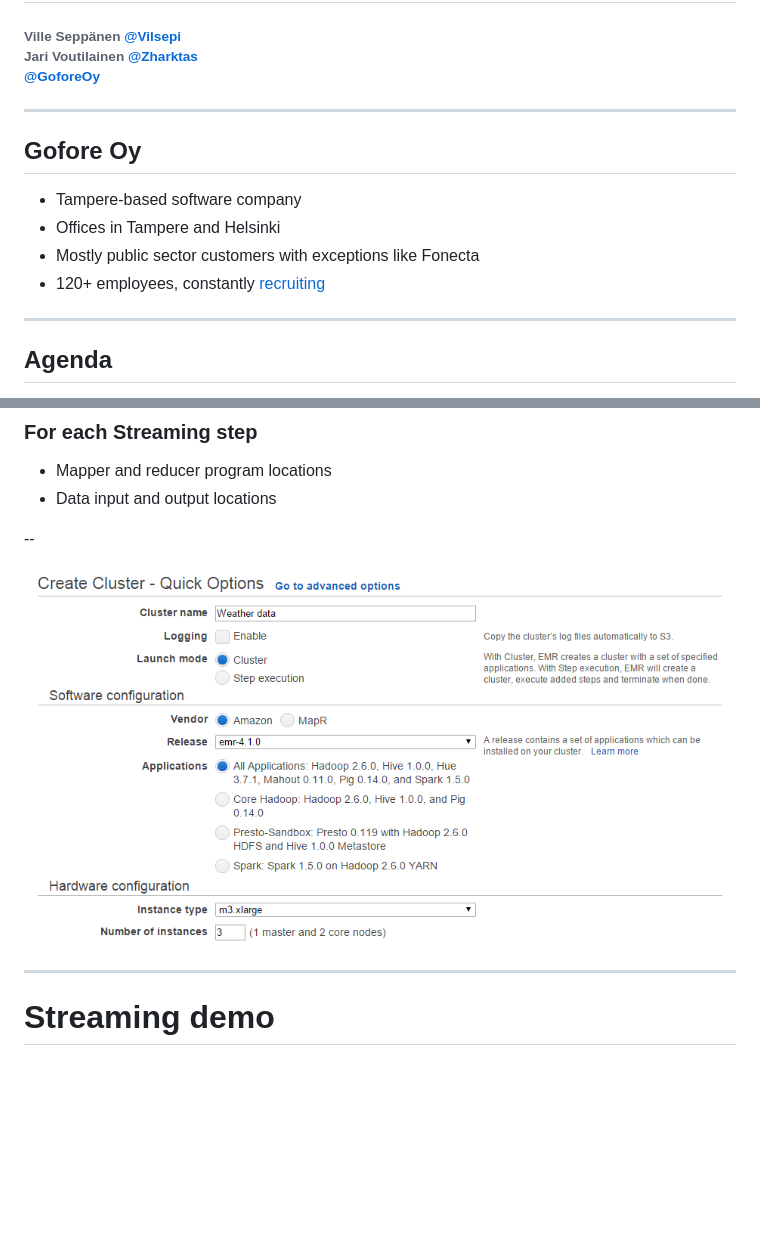
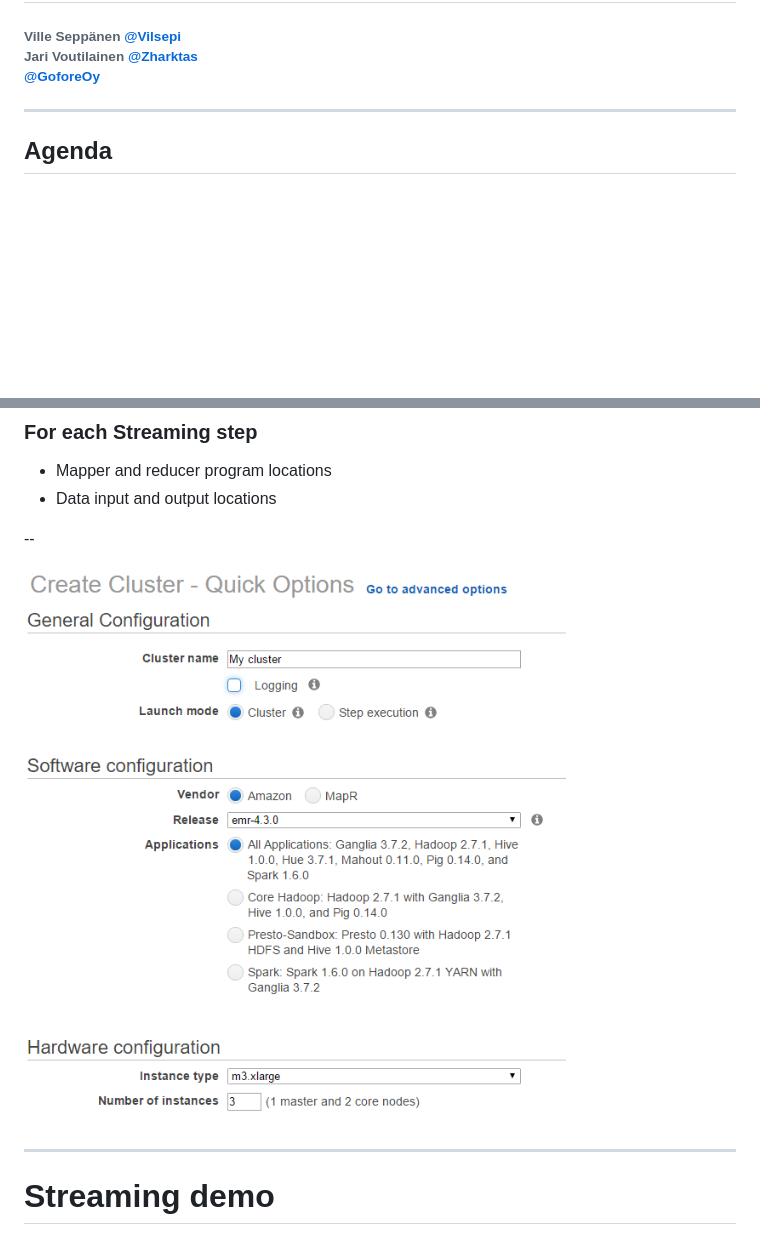
Before and after one commit to gofore/aws-emr, a Markdown page: presentation/README.md, 2 parts joined by grey strips. Rendered like a GitHub page; pictures changed too: images/create_cluster_quick.png; blank space fills up the shorter version.

Commit message:
update for internal presentation

```diff
--- a/presentation/README.md
+++ b/presentation/README.md
@@ -2,15 +2,6 @@
 # Elastic MapReduce
 
 ###### Ville Seppänen [@Vilsepi](https://twitter.com/Vilsepi)<br>Jari Voutilainen [@Zharktas](https://twitter.com/Zharktas)<br>[@GoforeOy](https://twitter.com/GoforeOy)
-
----
-
-## Gofore Oy
-
-- Tampere-based software company
-- Offices in Tampere and Helsinki
-- Mostly public sector customers with exceptions like Fonecta
-- 120+ employees, constantly [recruiting](http://gofore.com/liity-joukkoon/)
 
 ---
 
```
Also changed, not shown: other parts of presentation/README.md (+6 -1 lines).
